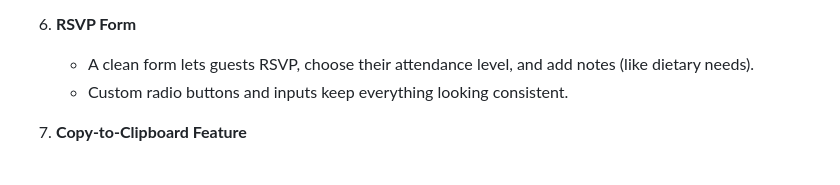
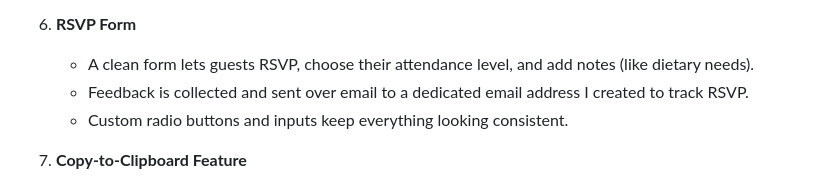
Before and after one commit to MatteoPerota/Django-Wedding-Website, a Markdown page: README.md, the part around the change. Rendered like a GitHub page.

```diff
--- a/README.md
+++ b/README.md
@@ -34,6 +34,7 @@ The goal? To create something lean, easy to use, and reflective of the wedding s
 
 6. **RSVP Form**
    - A clean form lets guests RSVP, choose their attendance level, and add notes (like dietary needs).
+   - Feedback is collected and sent over email to a dedicated email address I created to track RSVP.
    - Custom radio buttons and inputs keep everything looking consistent.
 
 7. **Copy-to-Clipboard Feature**
```
